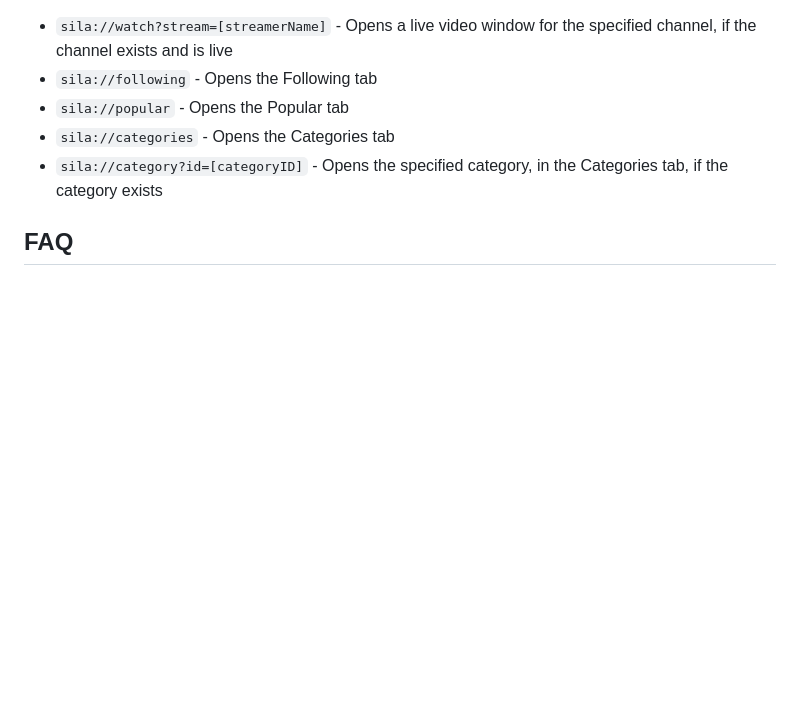
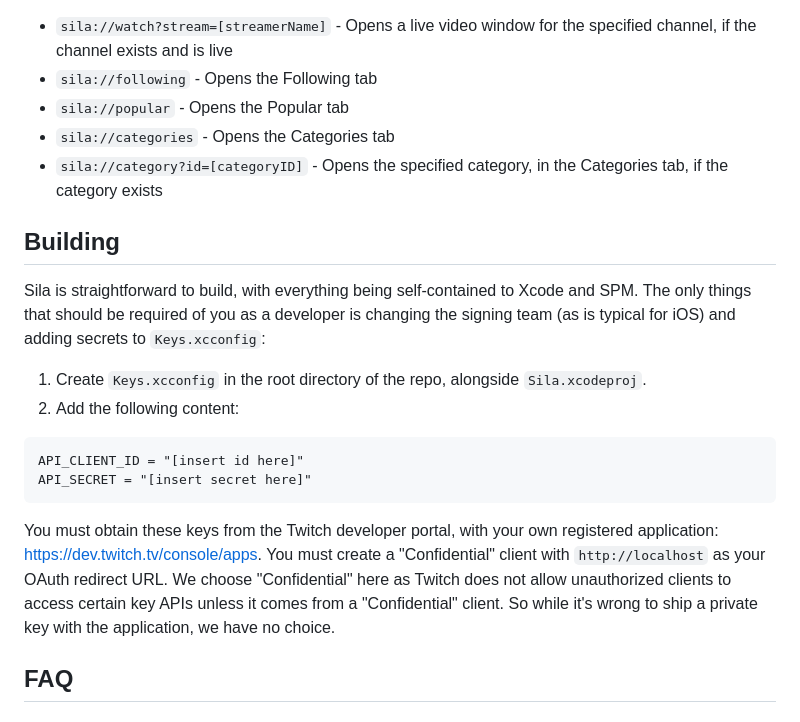
Before and after one commit to agg23/Sila, a Markdown page: README.md, the part around the change. Rendered like a GitHub page; blank space fills up the shorter version.

Commit message:
Added build instructions

````diff
--- a/README.md
+++ b/README.md
@@ -41,6 +41,20 @@ Deeplinking uses the `sila://` URL scheme. Supported routes are:
 - `sila://categories` - Opens the Categories tab
 - `sila://category?id=[categoryID]` - Opens the specified category, in the Categories tab, if the category exists
 
+## Building
+
+Sila is straightforward to build, with everything being self-contained to Xcode and SPM. The only things that should be required of you as a developer is changing the signing team (as is typical for iOS) and adding secrets to `Keys.xcconfig`:
+
+1. Create `Keys.xcconfig` in the root directory of the repo, alongside `Sila.xcodeproj`.
+2. Add the following content:
+
+```
+API_CLIENT_ID = "[insert id here]"
+API_SECRET = "[insert secret here]"
+```
+
+You must obtain these keys from the Twitch developer portal, with your own registered application: https://dev.twitch.tv/console/apps. You must create a "Confidential" client with `http://localhost` as your OAuth redirect URL. We choose "Confidential" here as Twitch does not allow unauthorized clients to access certain key APIs unless it comes from a "Confidential" client. So while it's wrong to ship a private key with the application, we have no choice.
+
 ## FAQ
 
 ### Why is Sila not available in the App Store?
````
